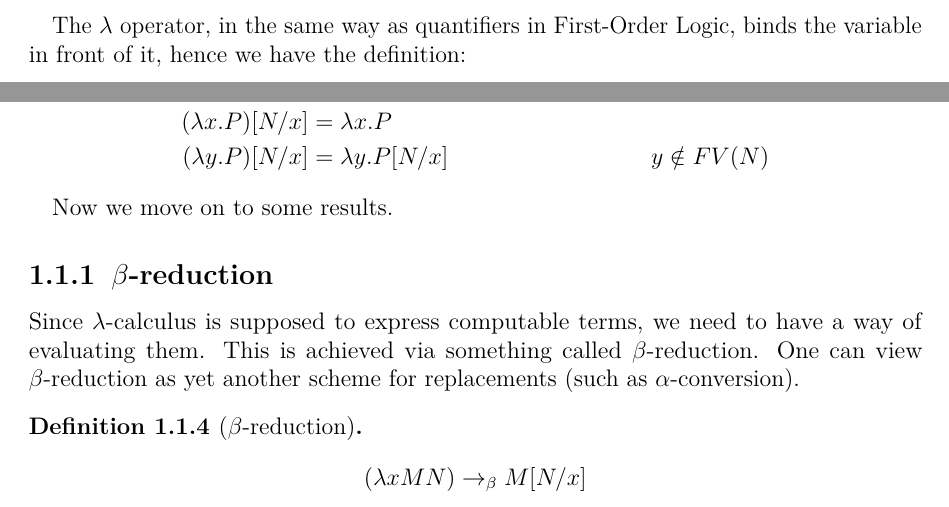
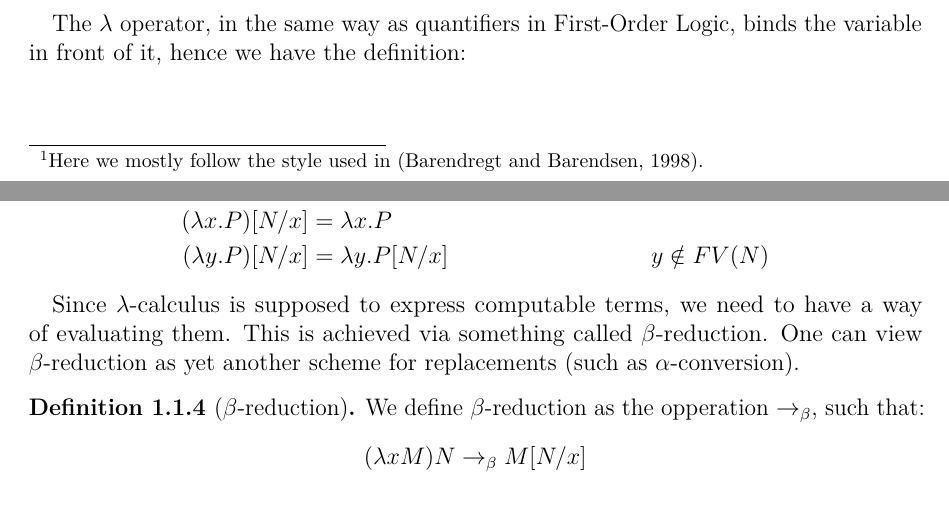
Before and after one commit to knuton/proof-theory, a LaTeX thesis (report/report.tex, which reads report/chapters/prerequisites/untyped-lambda-calculus.tex): two parts of pages 5 and 6 of 22, joined at a grey line, cut so that both start at the same text. Compiled offline with pdfLaTeX.

Commit message:
Tidy up parts on beta-reduction

```diff
--- a/report/chapters/prerequisites/untyped-lambda-calculus.tex
+++ b/report/chapters/prerequisites/untyped-lambda-calculus.tex
@@ -1,10 +1,6 @@
 \section{The Untyped $\lambda$-calculus}
 
-%% Here I follow the style "Introduction to Lambda Calculus" by
-%% H. Barendregt and E. Barendsen to avoid dealing with "pre-terms" and that
-%% crap.
-
-The language of untyped $\lambda$-calculus is surprisingly simple.
+The language of untyped $\lambda$-calculus is surprisingly simple.\footnote{Here we mostly follow the style used in \smartcite{introtolambda}.}
 
 We begin with an infinite set of variables $V = \{v, v', v'', \ldots\}$ from
 which we construct the set of $\lambda$-terms which we shall call $\Lambda$.
@@ -77,14 +73,11 @@ not in $FV(M)$. We also say that $M$ is \emph{closed} iff $FV(M) = \emptyset$.
 %$\lambda$-term by one which has been defined as equivalent.
 %\end{definition}
 
-Now we move on to some results.
-
-\subsection{$\beta$-reduction}
-
 Since $\lambda$-calculus is supposed to express computable terms, we need to
 have a way of evaluating them. This is achieved via something called
 $\beta$-reduction. One can view $\beta$-reduction as yet another scheme for
 replacements (such as $\alpha$-conversion).
 
-\begin{definition}[$\beta$-reduction]
-\[ (\lambda x M N) \betared M[N/x] \]
+\begin{definition}[$\beta$-reduction] We define $\beta$-reduction as the
+opperation $\betared$, such that:
+\[ (\lambda x M) N \betared M[N/x] \]
```
Also changed, not shown: report/chapters/prerequisites/untyped-lambda-calculus.tex (25 more changed lines).
